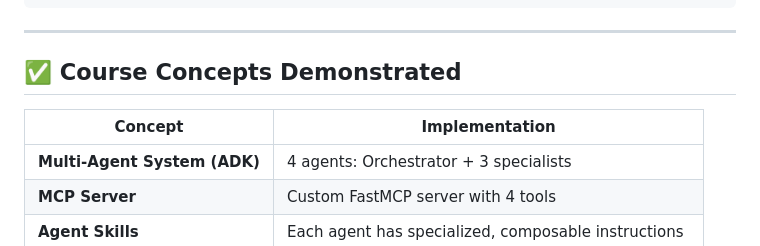
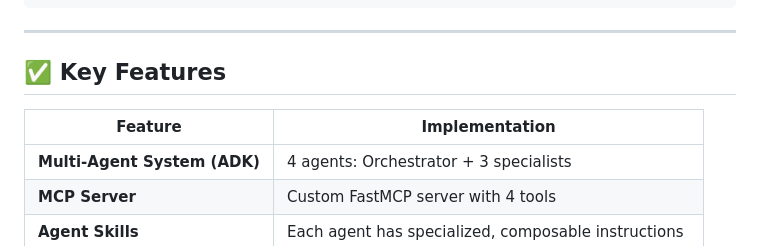
Before and after one commit to abdelishha/EduGuardian, a Markdown page: README.md, the part around the change. Drawn GitHub-style.

Commit message:
Remove course references from README

```diff
--- a/README.md
+++ b/README.md
@@ -41,9 +41,9 @@ Orchestrator Agent (EduGuardian)
 
 ---
 
-## ✅ Course Concepts Demonstrated
+## ✅ Key Features
 
-| Concept | Implementation |
+| Feature | Implementation |
 |---|---|
 | **Multi-Agent System (ADK)** | 4 agents: Orchestrator + 3 specialists |
 | **MCP Server** | Custom FastMCP server with 4 tools |
```
